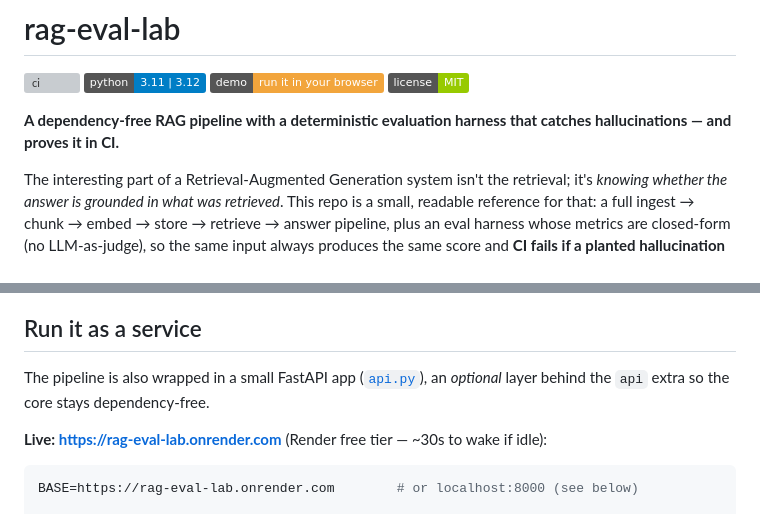
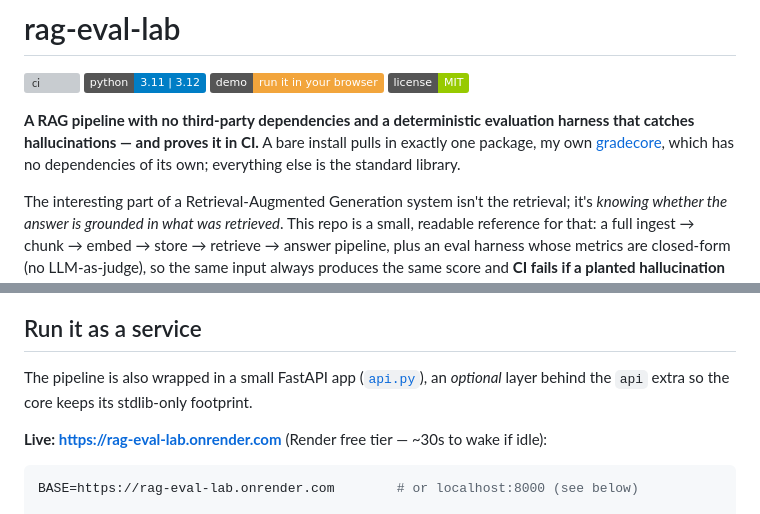
Before and after one commit to egnaro9/rag-eval-lab, a Markdown page: README.md, 2 parts joined by grey strips. Rendered like a GitHub page; badges without logos; grey boxes are pictures that could not be loaded.

Commit message:
Say 'no third-party dependencies', because dependency-free is not true
pyproject requires gradecore, so the pipeline has a dependency and the word was
wrong on its face — one click from the claim.

The accurate version is the better one anyway: a bare install pulls in exactly
gradecore and nothing else, and gradecore's own dependency list is empty, so the
only import outside the standard library is code in this portfolio. Measured in a
fresh venv rather than reasoned about.

```diff
--- a/README.md
+++ b/README.md
@@ -5,7 +5,7 @@
 [![live demo](https://img.shields.io/badge/demo-run%20it%20in%20your%20browser-f2a53c)](https://egnaro9.github.io/rag-eval-lab/)
 [![license](https://img.shields.io/badge/license-MIT-green)](LICENSE)
 
-**A dependency-free RAG pipeline with a deterministic evaluation harness that catches hallucinations — and proves it in CI.**
+**A RAG pipeline with no third-party dependencies and a deterministic evaluation harness that catches hallucinations — and proves it in CI.** A bare install pulls in exactly one package, my own [gradecore](https://github.com/egnaro9/gradecore), which has no dependencies of its own; everything else is the standard library.
 
 The interesting part of a Retrieval-Augmented Generation system isn't the retrieval; it's *knowing whether the answer is grounded in what was retrieved*. This repo is a small, readable reference for that: a full ingest → chunk → embed → store → retrieve → answer pipeline, plus an eval harness whose metrics are closed-form (no LLM-as-judge), so the same input always produces the same score and **CI fails if a planted hallucination stops being flagged.**
 
@@ -93,7 +93,7 @@ The full machine-readable report is [`eval_run.example.json`](eval_run.example.j
 ## Run it as a service
 
 The pipeline is also wrapped in a small FastAPI app ([`api.py`](ragevallab/api.py)),
-an *optional* layer behind the `api` extra so the core stays dependency-free.
+an *optional* layer behind the `api` extra so the core keeps its stdlib-only footprint.
 
 **Live: https://rag-eval-lab.onrender.com** (Render free tier — ~30s to wake if idle):
 
```
